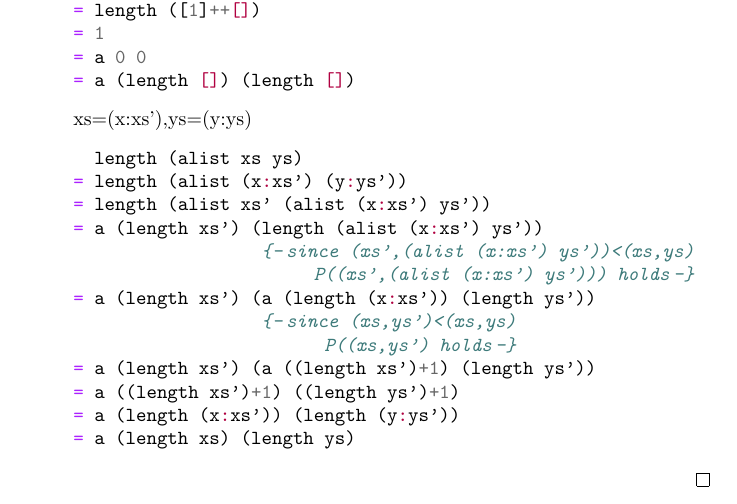
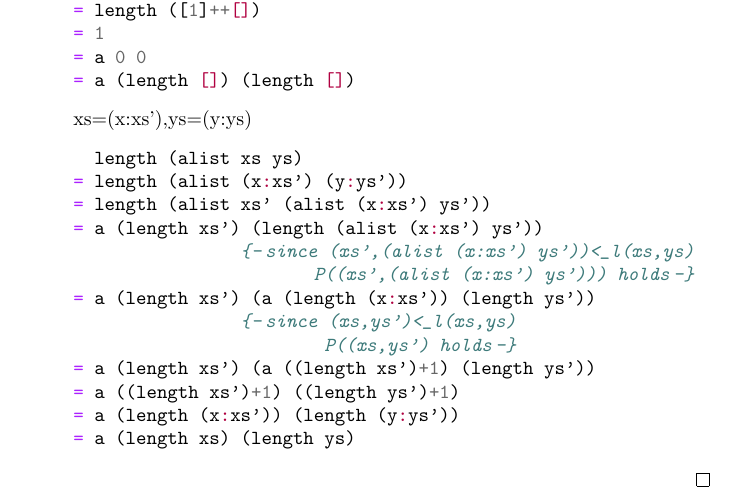
Before and after one commit to Zerwas/Work, a LaTeX document (Arbeit/WFI/WFI_Haskell.tex, which reads Arbeit/WFI/WFI_Haskell_2.tex): part of page 4 of 5, cut so that both start at the same text. Compiled offline with pdfLaTeX.

Commit message:
do ot know how to use mathmode in minted

```diff
--- a/Arbeit/WFI/WFI_Haskell_2.tex
+++ b/Arbeit/WFI/WFI_Haskell_2.tex
@@ -39,10 +39,10 @@ P((xs,ys))=(length (alist xs ys) = a (length xs) (length ys))
 = length (alist (x:xs') (y:ys'))
 = length (alist xs' (alist (x:xs') ys'))
 = a (length xs') (length (alist (x:xs') ys'))
-                  {-since (xs',(alist (x:xs') ys'))<(xs,ys)
+                {-since (xs',(alist (x:xs') ys'))<_l(xs,ys)
                        P((xs',(alist (x:xs') ys'))) holds-}
 = a (length xs') (a (length (x:xs')) (length ys'))
-                  {-since (xs,ys')<(xs,ys)
+                {-since (xs,ys')<_l(xs,ys)
                         P((xs,ys') holds-}
 = a (length xs') (a ((length xs')+1) (length ys'))
 = a ((length xs')+1) ((length ys')+1)
```
Also changed, not shown: Arbeit/WFI/WFI_Haskell.pdf.
